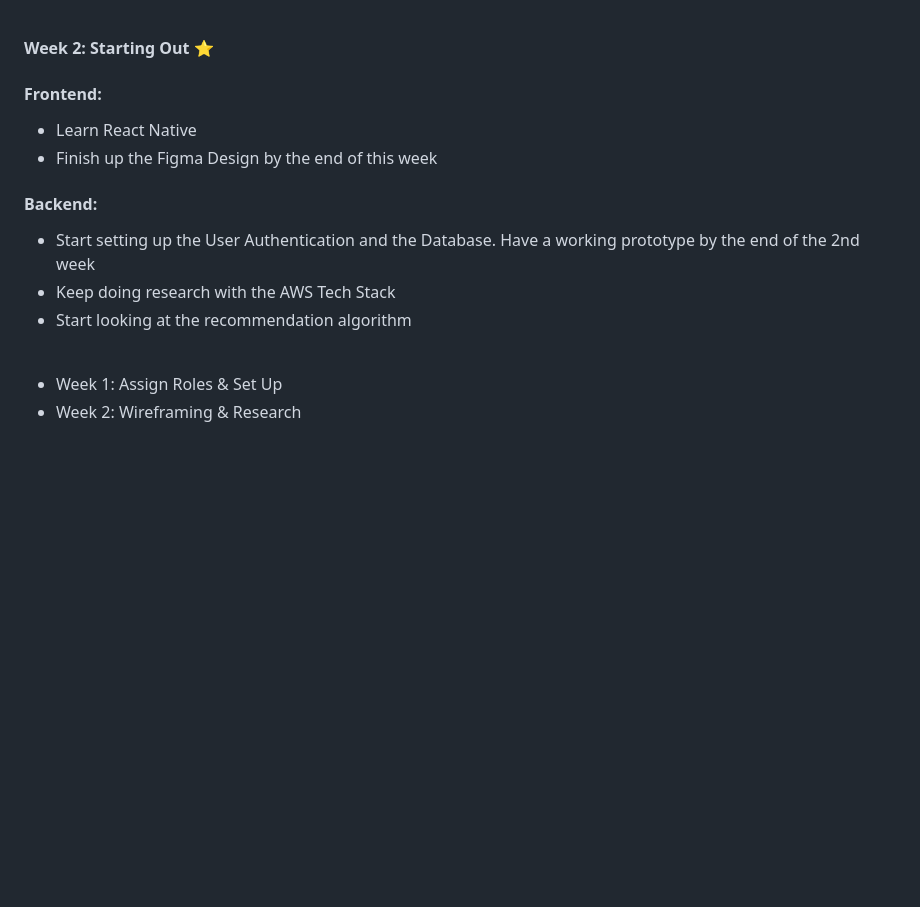
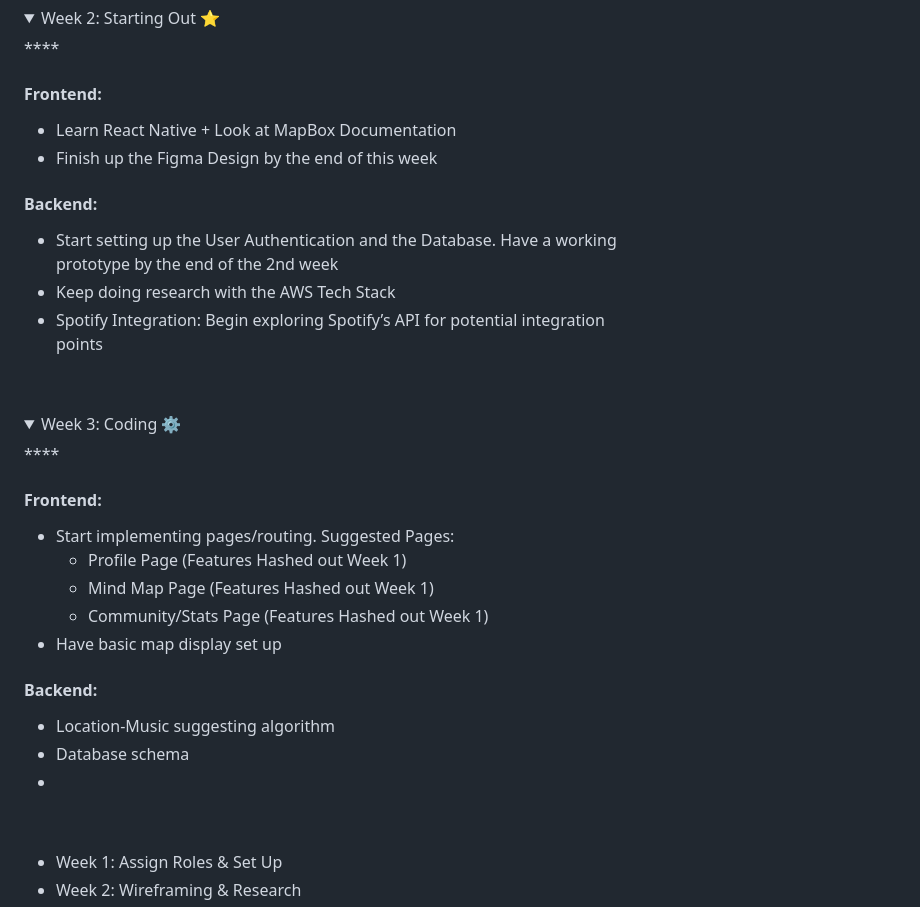
Before and after one commit to acm-projects/Nostalgio, a Markdown page: README.md, the part around the change printed below. Rendered like a GitHub page; folded sections open; blank space fills up the shorter version.

```diff
--- a/README.md
+++ b/README.md
@@ -50,13 +134,33 @@ Nostalgio is an app that captures your listening and travel habits to make your
 **<summary>Week 2: Starting Out ⭐</summary>**
 
 #### Frontend:
-  - Learn React Native
+  - Learn React Native + Look at MapBox Documentation
   - Finish up the Figma Design by the end of this week
 
 #### Backend:
-- Start setting up the User Authentication and the Database. Have a working prototype by the end of the 2nd week
+- Start setting up the User Authentication and the Database. Have a working
+  prototype by the end of the 2nd week
 - Keep doing research with the AWS Tech Stack
-- Start looking at the recommendation algorithm
+- Spotify Integration: Begin exploring Spotify’s API for potential integration
+  points
+
+<br>
+</details>
+
+<details>
+**<summary>Week 3: Coding ⚙️</summary>**
+
+#### Frontend:
+  - Start implementing pages/routing. Suggested Pages:
+      - Profile Page (Features Hashed out Week 1)
+      - Mind Map Page (Features Hashed out Week 1)
+      - Community/Stats Page (Features Hashed out Week 1)
+  - Have basic map display set up
+
+#### Backend:
+- Location-Music suggesting algorithm
+- Database schema
+-
 
 <br>
 </details>
```
Also changed, not shown: other parts of README.md (+84 -0 lines).
